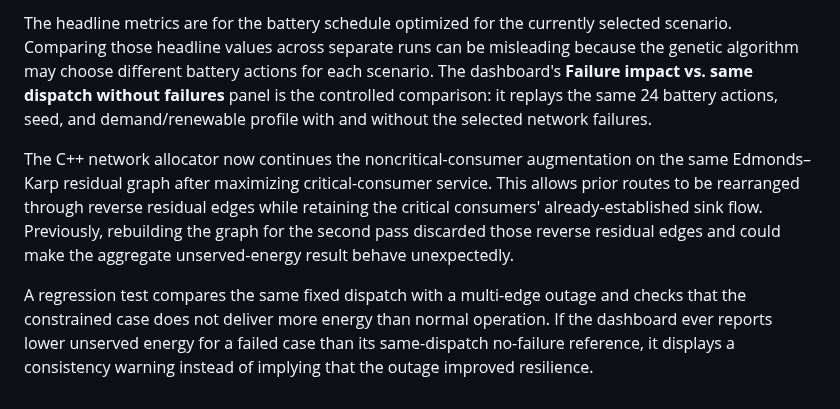
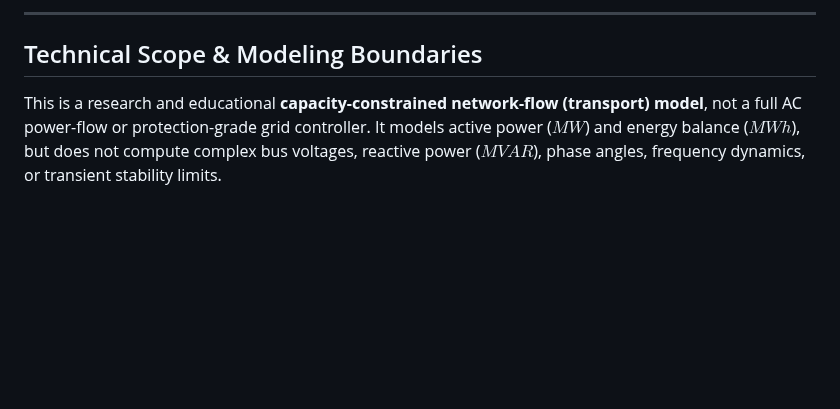
Before and after one commit to sanchit020/artificial-swarm-intelligence-microgrid-resilient-simulator, a Markdown page: README.md, the part around one of its changes. Rendered like a GitHub page; blank space fills up the shorter version.

```diff
--- a/README.md
+++ b/README.md
@@ -43,6 +113,6 @@ The C++ executable has been compiled in the development environment and smoke-te
 
-The headline metrics are for the battery schedule optimized for the currently selected scenario. Comparing those headline values across separate runs can be misleading because the genetic algorithm may choose different battery actions for each scenario. The dashboard's **Failure impact vs. same dispatch without failures** panel is the controlled comparison: it replays the same 24 battery actions, seed, and demand/renewable profile with and without the selected network failures.
+---
 
-The C++ network allocator now continues the noncritical-consumer augmentation on the same Edmonds–Karp residual graph after maximizing critical-consumer service. This allows prior routes to be rearranged through reverse residual edges while retaining the critical consumers' already-established sink flow. Previously, rebuilding the graph for the second pass discarded those reverse residual edges and could make the aggregate unserved-energy result behave unexpectedly.
+## Technical Scope & Modeling Boundaries
 
-A regression test compares the same fixed dispatch with a multi-edge outage and checks that the constrained case does not deliver more energy than normal operation. If the dashboard ever reports lower unserved energy for a failed case than its same-dispatch no-failure reference, it displays a consistency warning instead of implying that the outage improved resilience.
+This is a research and educational **capacity-constrained network-flow (transport) model**, not a full AC power-flow or protection-grade grid controller. It models active power ($MW$) and energy balance ($MWh$), but does not compute complex bus voltages, reactive power ($MVAR$), phase angles, frequency dynamics, or transient stability limits.
```
Also changed, not shown: other parts of README.md (+94 -24 lines), dashboard/dashboard_preview.png (added).
